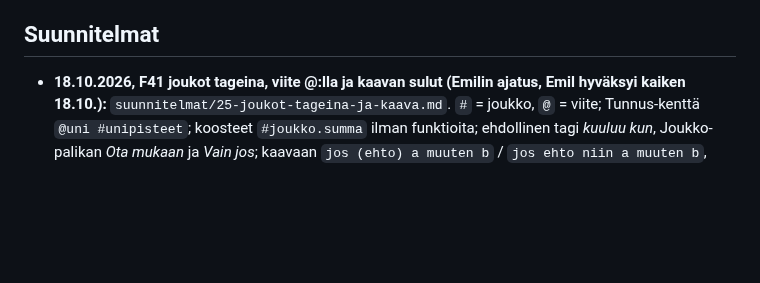
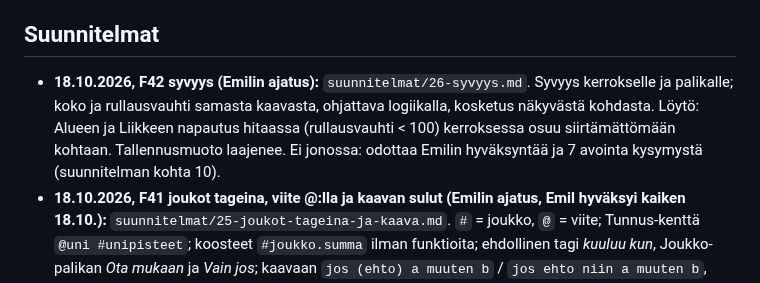
Before and after one commit to Kasibanaani/P-iv-kartta, a Markdown page: appiappi/TILA.md, the part around the change. Drawn GitHub-style; blank space fills up the shorter version.

```diff
--- a/appiappi/TILA.md
+++ b/appiappi/TILA.md
@@ -200,6 +200,7 @@ Emilin päätös 17.10.2026: kaikki alla olevat linjaukset tekoälyn suositusten
 
 ## Suunnitelmat
 
+- **18.10.2026, F42 syvyys (Emilin ajatus):** `suunnitelmat/26-syvyys.md`. Syvyys kerrokselle ja palikalle; koko ja rullausvauhti samasta kaavasta, ohjattava logiikalla, kosketus näkyvästä kohdasta. Löytö: Alueen ja Liikkeen napautus hitaassa (rullausvauhti < 100) kerroksessa osuu siirtämättömään kohtaan. Tallennusmuoto laajenee. Ei jonossa: odottaa Emilin hyväksyntää ja 7 avointa kysymystä (suunnitelman kohta 10).
 - **18.10.2026, F41 joukot tageina, viite @:lla ja kaavan sulut (Emilin ajatus, Emil hyväksyi kaiken 18.10.):** `suunnitelmat/25-joukot-tageina-ja-kaava.md`. `#` = joukko, `@` = viite; Tunnus-kenttä `@uni #unipisteet`; koosteet `#joukko.summa` ilman funktioita; ehdollinen tagi *kuuluu kun*, Joukko-palikan *Ota mukaan* ja *Vain jos*; kaavaan `jos (ehto) a muuten b` / `jos ehto niin a muuten b`, `ja`, `tai` ja laskusulut, vanhat muuntuvat itsestään. Jonossa 12f (muutettu), 12g (uusi), 15c–15e (muutettu). Ei toteutettu.
 - **18.10.2026, F40 oppivat botit (Emilin ajatusleikki):** `suunnitelmat/24-oppivat-botit.md`. Toimii ehdoin (välipalkkiot, epäonnistumisesta miinus, pieni tilanne, uteliaisuus); puuttuu Sensori, Aloita alusta, pikakelaus ja Arvan oppiminen. Vaikeustaso = uteliaisuus + kantama, tasot taulukon kopioina. Ei jonossa: odottaa Emilin päätöstä paikasta (suositus F40-1 jonon 15 jälkeen, muut Joukon jälkeen ennen 2D:tä).
 - **18.10.2026, keveysmittaus (Emilin kysymys):** `kartoitukset/2026-10-18-keveys.md`. Autopeli 58 ja Headmaze ~50 kuvaa/s, mutta hidastuu suoraan palikkamäärän mukana (+750 seinää 9 kuvaa/s); neljä paikallista pullonkaulaa, korjaukset jonon kohdassa 1p ennen Joukkoa ja 2D:tä. Lataus ja muisti kunnossa.
```
Also changed, not shown: appiappi/SUUNNITELMA.md (+1 -0 lines), appiappi/suunnitelmat/26-syvyys.md (added, +126 -0 lines).
